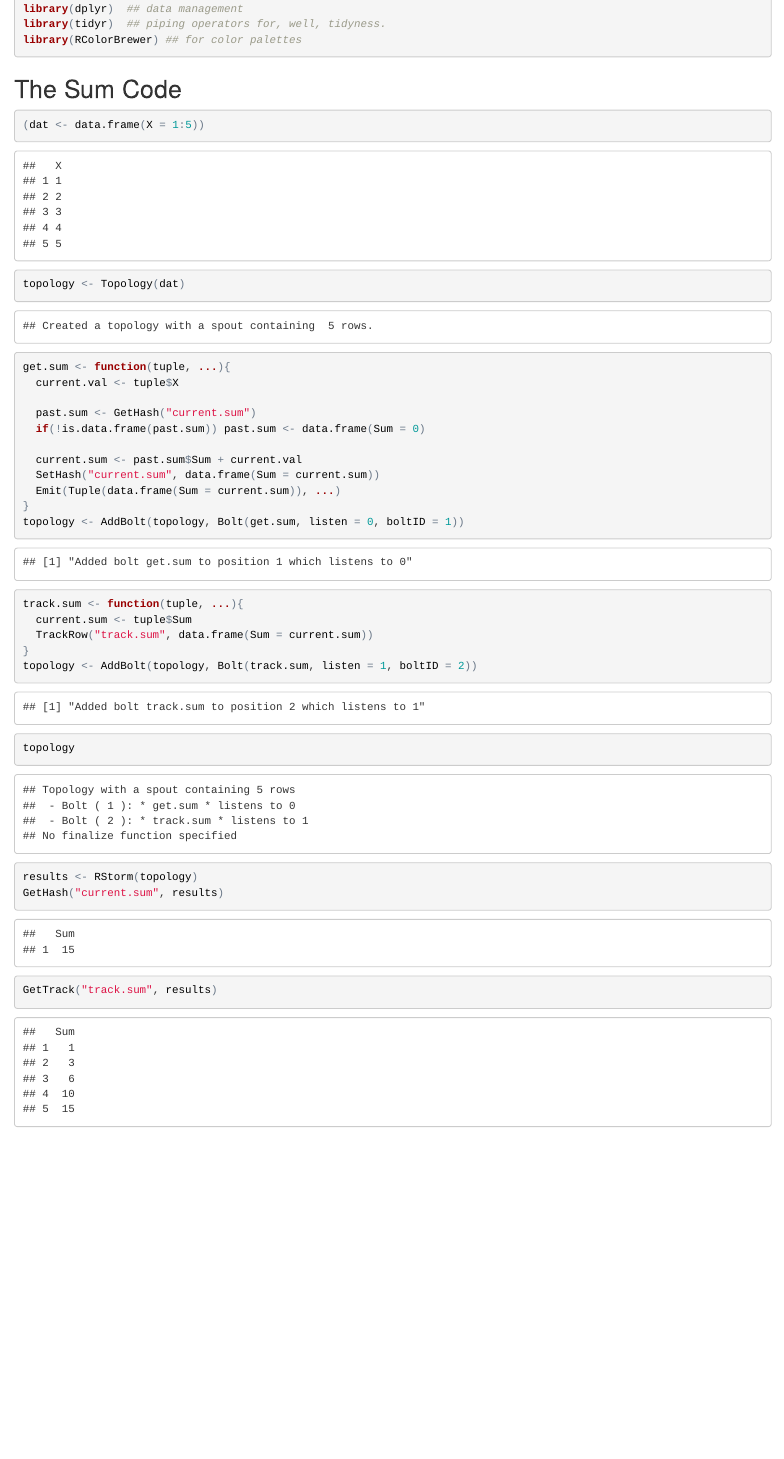
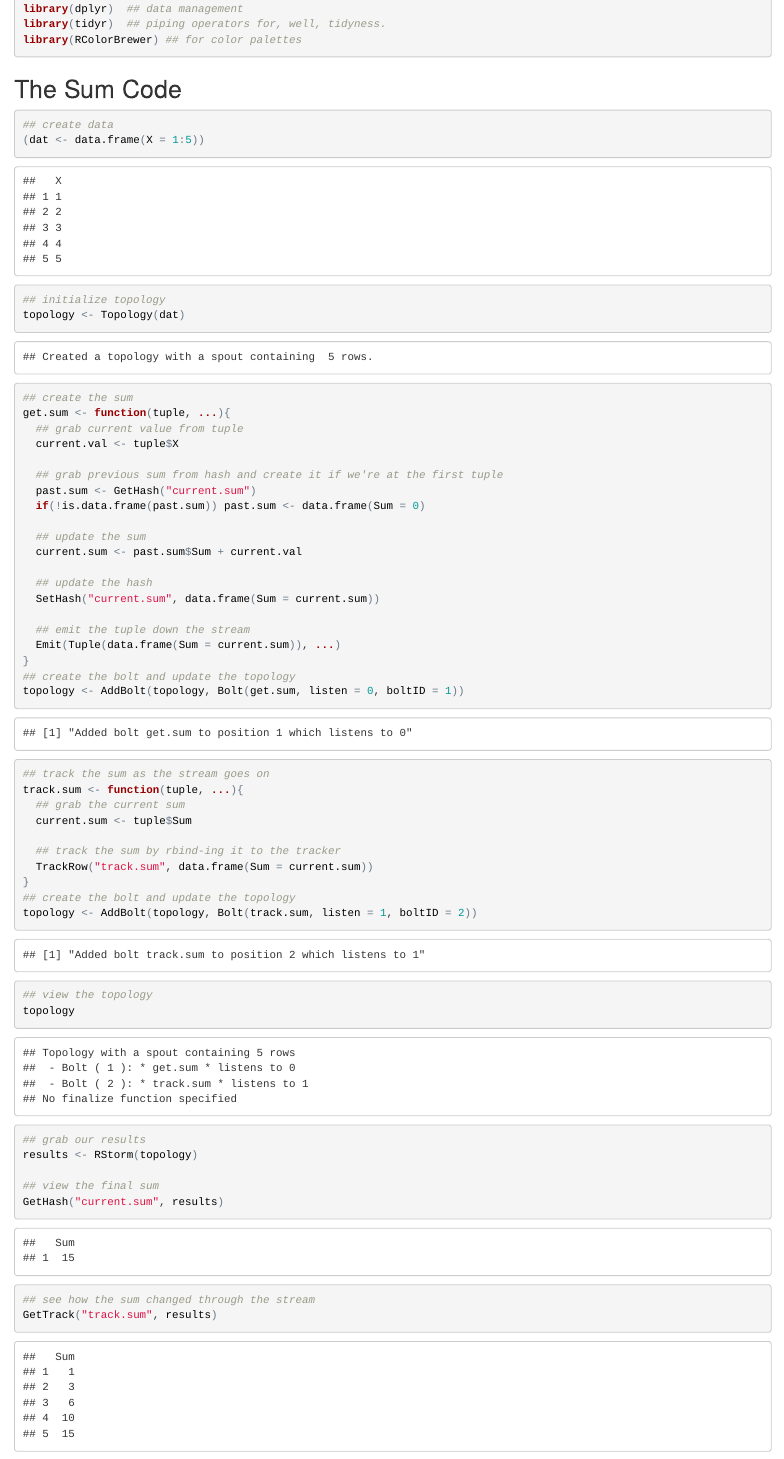
Before and after one commit to raffled/twitteRStorm, an R Markdown document (tutorial/tutorial.Rmd): the page in a window 1100 px wide, from 1370 px down. The pictures show the output file tutorial/tutorial.html that the author committed with the source, opened offline.

Commit message:
commented sum stream to tutorial

````diff
--- a/tutorial/tutorial.Rmd
+++ b/tutorial/tutorial.Rmd
@@ -69,30 +69,52 @@ library(RColorBrewer) ## for color palettes
 
 ## The Sum Code
 ```{r}
+## create data
 (dat <- data.frame(X = 1:5))
+## initialize topology
 topology <- Topology(dat)
 
+## create the sum
 get.sum <- function(tuple, ...){
+  ## grab current value from tuple
   current.val <- tuple$X
 
+  ## grab previous sum from hash and create it if we're at the first tuple
   past.sum <- GetHash("current.sum")
   if(!is.data.frame(past.sum)) past.sum <- data.frame(Sum = 0)
 
+  ## update the sum
   current.sum <- past.sum$Sum + current.val
+
+  ## update the hash
   SetHash("current.sum", data.frame(Sum = current.sum))
+
+  ## emit the tuple down the stream
   Emit(Tuple(data.frame(Sum = current.sum)), ...)
 }
+## create the bolt and update the topology
 topology <- AddBolt(topology, Bolt(get.sum, listen = 0, boltID = 1))
 
+## track the sum as the stream goes on
 track.sum <- function(tuple, ...){
+  ## grab the current sum
   current.sum <- tuple$Sum
+
+  ## track the sum by rbind-ing it to the tracker
   TrackRow("track.sum", data.frame(Sum = current.sum))
 }
+## create the bolt and update the topology
 topology <- AddBolt(topology, Bolt(track.sum, listen = 1, boltID = 2))
+## view the topology
 topology
 
+## grab our results
 results <- RStorm(topology)
+
+## view the final sum
 GetHash("current.sum", results)
+
+## see how the sum changed through the stream
 GetTrack("track.sum", results)
 ```
 
````
Also changed, not shown: presentation/twitteRStorm.Rmd (+1 -1 lines), presentation/twitteRStorm.html, presentation/twitteRStorm.md, tutorial/tutorial.html, tutorial/tutorial.md.
